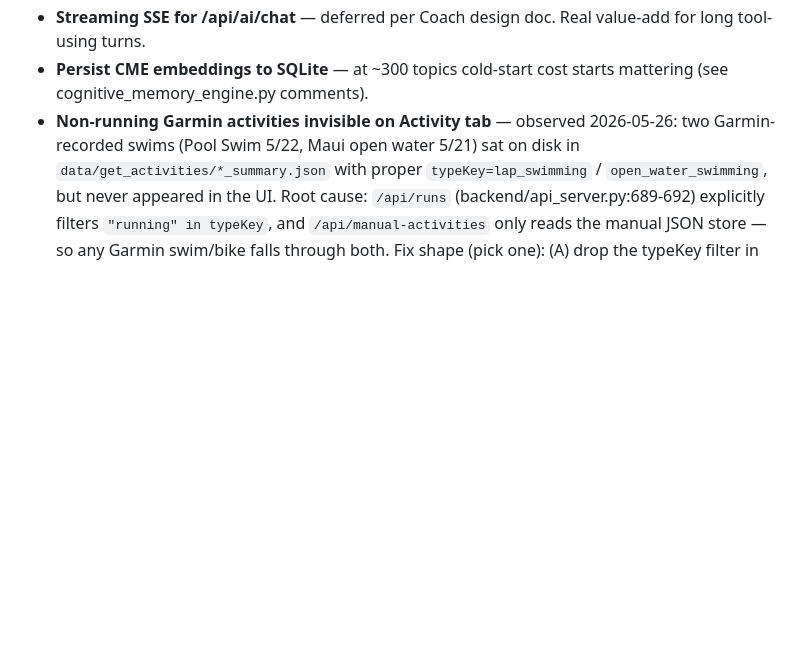
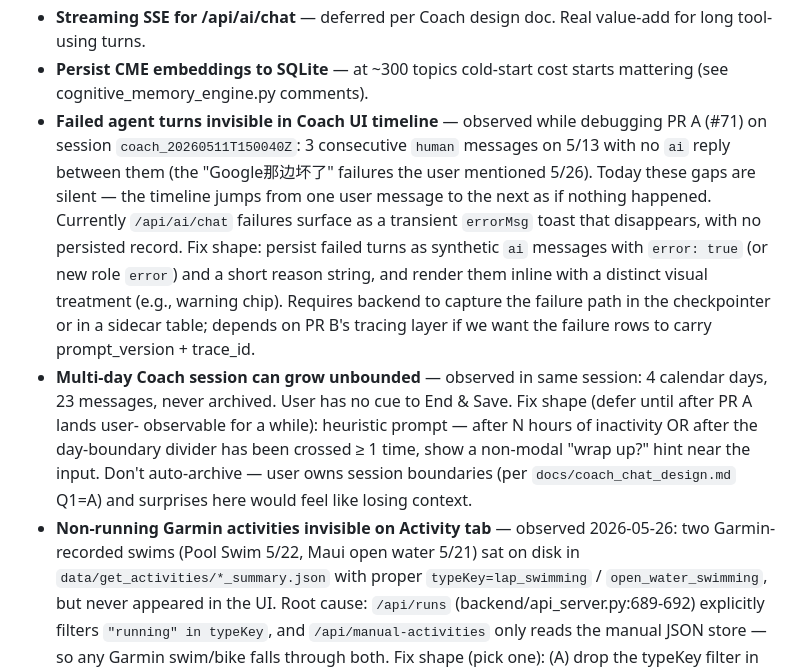
Before and after one commit to zhnzhang61/PersonalCoach, a Markdown page: docs/IMPROVEMENTS.md, the part around the change. Rendered like a GitHub page; blank space fills up the shorter version.

```diff
--- a/docs/IMPROVEMENTS.md
+++ b/docs/IMPROVEMENTS.md
@@ -470,6 +470,29 @@ Ideas not yet developed:
   doc. Real value-add for long tool-using turns.
 - **Persist CME embeddings to SQLite** — at ~300 topics cold-start
   cost starts mattering (see cognitive_memory_engine.py comments).
+- **Failed agent turns invisible in Coach UI timeline** — observed
+  while debugging PR A (#71) on session `coach_20260511T150040Z`:
+  3 consecutive `human` messages on 5/13 with no `ai` reply between
+  them (the "Google那边坏了" failures the user mentioned 5/26).
+  Today these gaps are silent — the timeline jumps from one user
+  message to the next as if nothing happened. Currently `/api/ai/chat`
+  failures surface as a transient `errorMsg` toast that disappears,
+  with no persisted record. Fix shape: persist failed turns as
+  synthetic `ai` messages with `error: true` (or new role `error`)
+  and a short reason string, and render them inline with a distinct
+  visual treatment (e.g., warning chip). Requires backend to capture
+  the failure path in the checkpointer or in a sidecar table; depends
+  on PR B's tracing layer if we want the failure rows to carry
+  prompt_version + trace_id.
+- **Multi-day Coach session can grow unbounded** — observed in same
+  session: 4 calendar days, 23 messages, never archived. User has no
+  cue to End & Save. Fix shape (defer until after PR A lands user-
+  observable for a while): heuristic prompt — after N hours of
+  inactivity OR after the day-boundary divider has been crossed
+  ≥ 1 time, show a non-modal "wrap up?" hint near the input. Don't
+  auto-archive — user owns session boundaries (per
+  `docs/coach_chat_design.md` Q1=A) and surprises here would
+  feel like losing context.
 - **Non-running Garmin activities invisible on Activity tab** —
   observed 2026-05-26: two Garmin-recorded swims (Pool Swim
   5/22, Maui open water 5/21) sat on disk in
```
Also changed, not shown: docs/coach_brain_design.md (+12 -6 lines).
